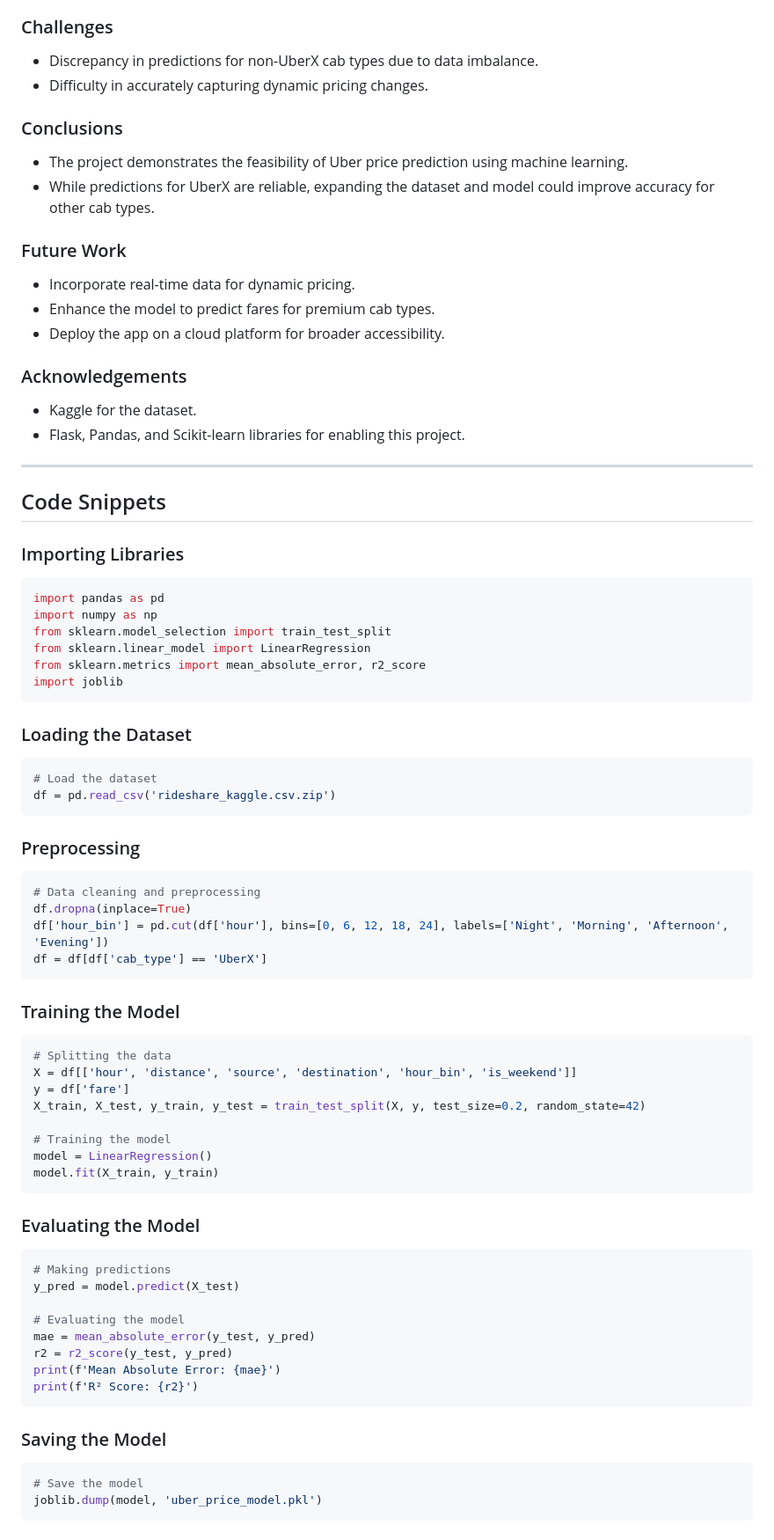
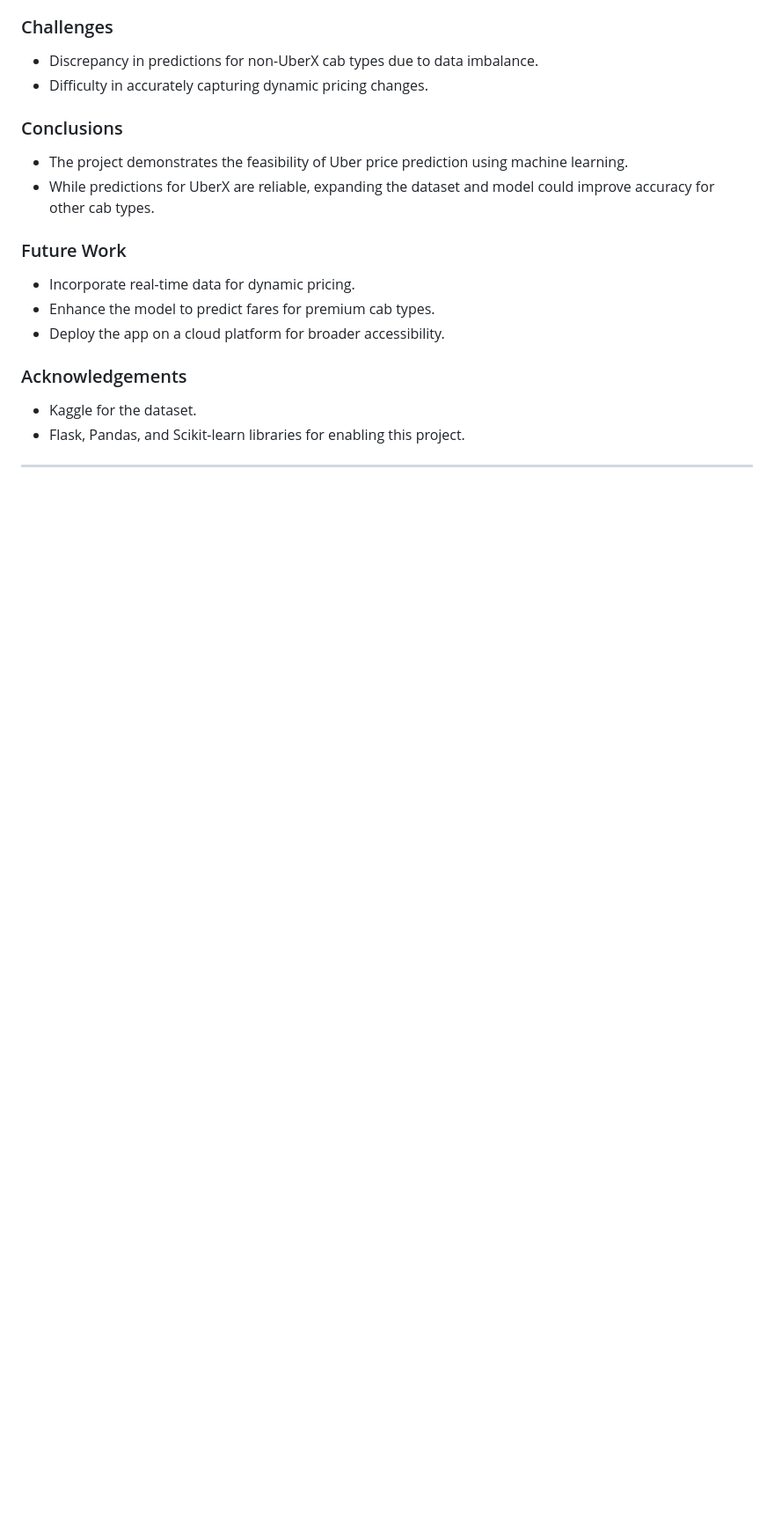
Before and after one commit to riteshr19/Uber-Ride-Demand-and-Pricing-Analysis, a Markdown page: README.md, the part around the change. Shown at 88% size. Drawn GitHub-style; blank space fills up the shorter version.

````diff
--- a/README.md
+++ b/README.md
@@ -118,59 +118,3 @@ The predictive model was built using a supervised learning approach:
 - Flask, Pandas, and Scikit-learn libraries for enabling this project.
 
 ---
-
-## Code Snippets
-
-### Importing Libraries
-```python
-import pandas as pd
-import numpy as np
-from sklearn.model_selection import train_test_split
-from sklearn.linear_model import LinearRegression
-from sklearn.metrics import mean_absolute_error, r2_score
-import joblib
-```
-
-### Loading the Dataset
-```python
-# Load the dataset
-df = pd.read_csv('rideshare_kaggle.csv.zip')
-```
-
-### Preprocessing
-```python
-# Data cleaning and preprocessing
-df.dropna(inplace=True)
-df['hour_bin'] = pd.cut(df['hour'], bins=[0, 6, 12, 18, 24], labels=['Night', 'Morning', 'Afternoon', 'Evening'])
-df = df[df['cab_type'] == 'UberX']
-```
-
-### Training the Model
-```python
-# Splitting the data
-X = df[['hour', 'distance', 'source', 'destination', 'hour_bin', 'is_weekend']]
-y = df['fare']
-X_train, X_test, y_train, y_test = train_test_split(X, y, test_size=0.2, random_state=42)
-
-# Training the model
-model = LinearRegression()
-model.fit(X_train, y_train)
-```
-
-### Evaluating the Model
-```python
-# Making predictions
-y_pred = model.predict(X_test)
-
-# Evaluating the model
-mae = mean_absolute_error(y_test, y_pred)
-r2 = r2_score(y_test, y_pred)
-print(f'Mean Absolute Error: {mae}')
-print(f'R² Score: {r2}')
-```
-
-### Saving the Model
-```python
-# Save the model
-joblib.dump(model, 'uber_price_model.pkl')
-```
````
